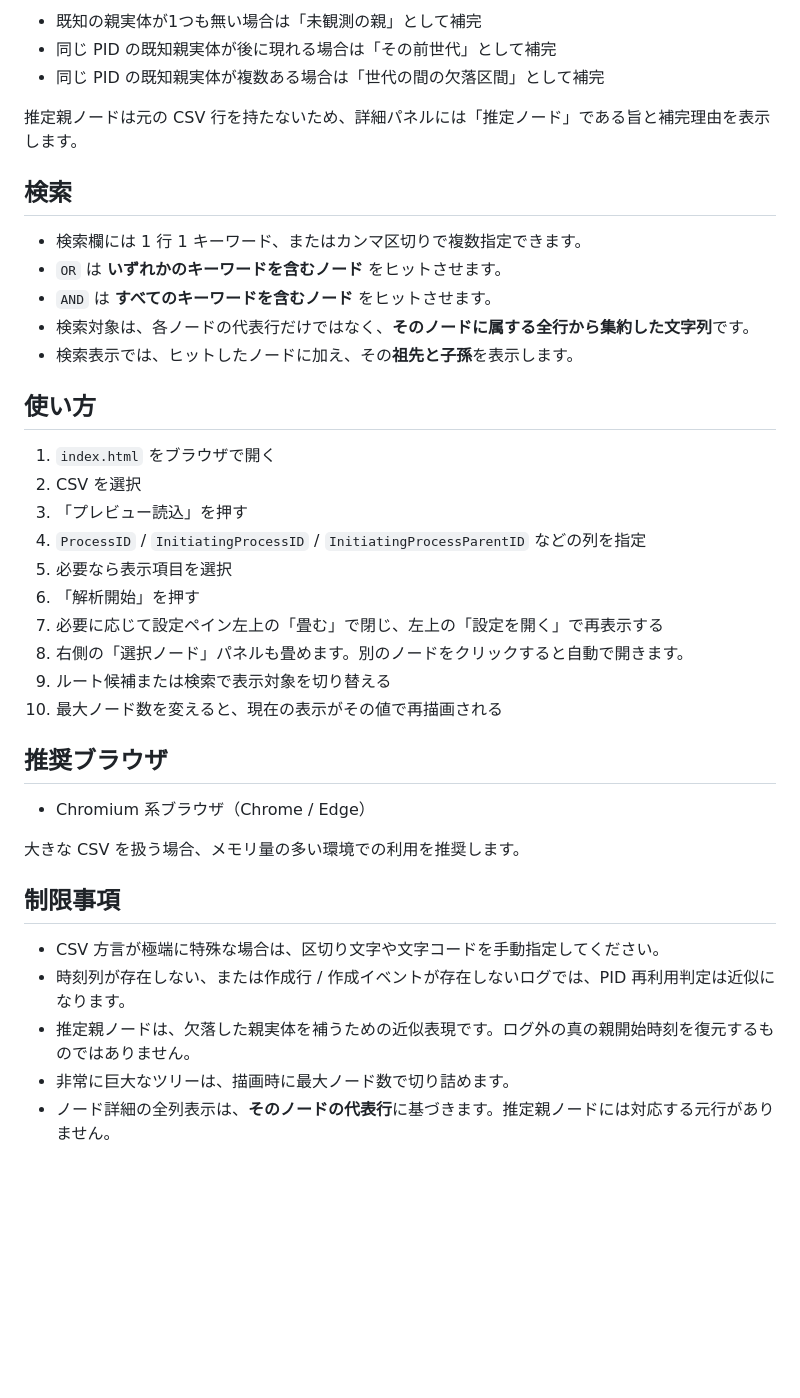
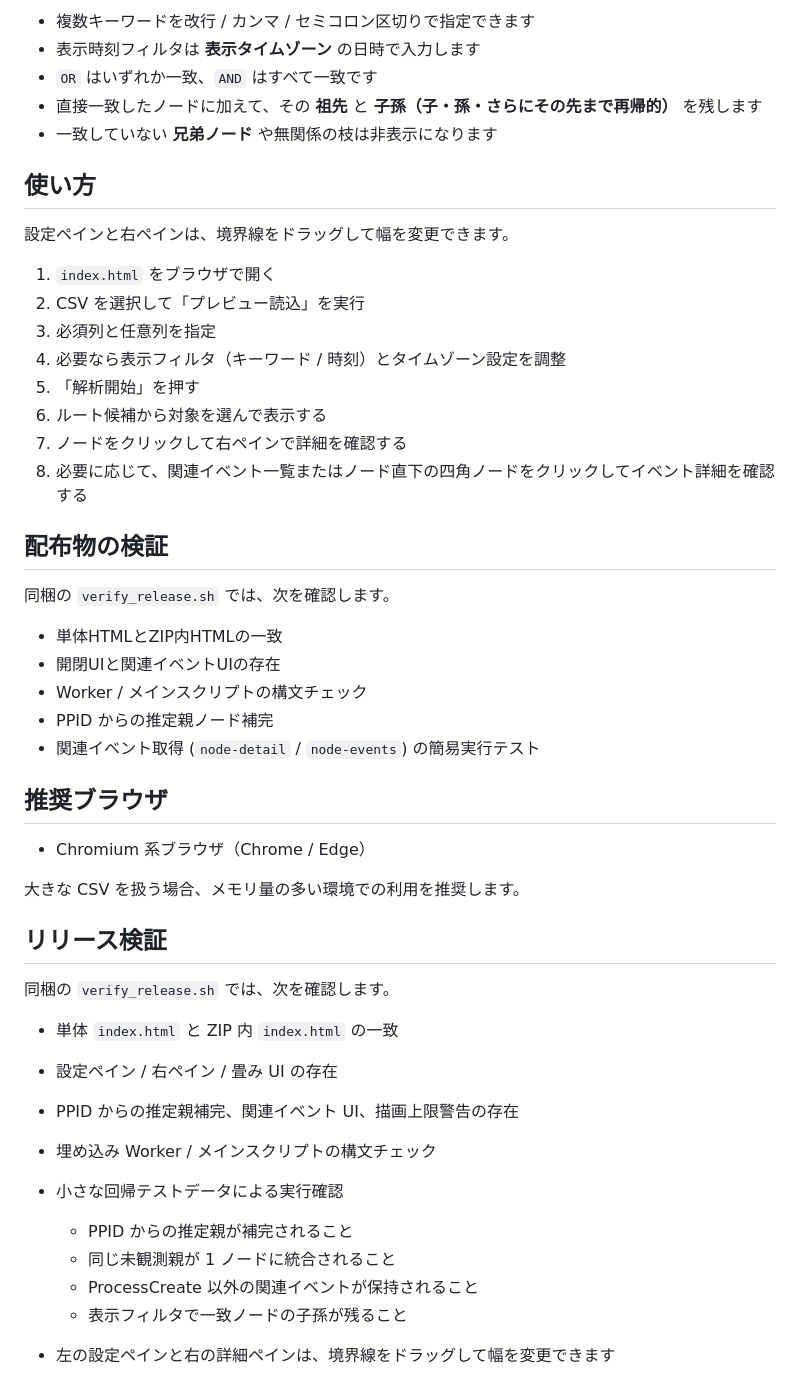
Before and after one commit to mizobuchi/ProcessTreeView, a Markdown page: README.md, the part around one of its changes. GitHub-like rendering; blank space fills up the shorter version.

```diff
--- a/README.md
+++ b/README.md
@@ -62,30 +64,33 @@ CSVからプロセスツリーを作成
 
-- 既知の親実体が1つも無い場合は「未観測の親」として補完
-- 同じ PID の既知親実体が後に現れる場合は「その前世代」として補完
-- 同じ PID の既知親実体が複数ある場合は「世代の間の欠落区間」として補完
-
-推定親ノードは元の CSV 行を持たないため、詳細パネルには「推定ノード」である旨と補完理由を表示します。
-
-## 検索
-
-- 検索欄には 1 行 1 キーワード、またはカンマ区切りで複数指定できます。
-- `OR` は **いずれかのキーワードを含むノード** をヒットさせます。
-- `AND` は **すべてのキーワードを含むノード** をヒットさせます。
-- 検索対象は、各ノードの代表行だけではなく、**そのノードに属する全行から集約した文字列**です。
-- 検索表示では、ヒットしたノードに加え、その**祖先と子孫**を表示します。
+- 複数キーワードを改行 / カンマ / セミコロン区切りで指定できます
+- 表示時刻フィルタは **表示タイムゾーン** の日時で入力します
+- `OR` はいずれか一致、`AND` はすべて一致です
+- 直接一致したノードに加えて、その **祖先** と **子孫（子・孫・さらにその先まで再帰的）** を残します
+- 一致していない **兄弟ノード** や無関係の枝は非表示になります
 
 ## 使い方
 
+設定ペインと右ペインは、境界線をドラッグして幅を変更できます。
+
+
 1. `index.html` をブラウザで開く
-2. CSV を選択
-3. 「プレビュー読込」を押す
-4. `ProcessID` / `InitiatingProcessID` / `InitiatingProcessParentID` などの列を指定
-5. 必要なら表示項目を選択
-6. 「解析開始」を押す
-7. 必要に応じて設定ペイン左上の「畳む」で閉じ、左上の「設定を開く」で再表示する
-8. 右側の「選択ノード」パネルも畳めます。別のノードをクリックすると自動で開きます。
-9. ルート候補または検索で表示対象を切り替える
-10. 最大ノード数を変えると、現在の表示がその値で再描画される
+2. CSV を選択して「プレビュー読込」を実行
+3. 必須列と任意列を指定
+4. 必要なら表示フィルタ（キーワード / 時刻）とタイムゾーン設定を調整
+5. 「解析開始」を押す
+6. ルート候補から対象を選んで表示する
+7. ノードをクリックして右ペインで詳細を確認する
+8. 必要に応じて、関連イベント一覧またはノード直下の四角ノードをクリックしてイベント詳細を確認する
+
+## 配布物の検証
+
+同梱の `verify_release.sh` では、次を確認します。
+
+- 単体HTMLとZIP内HTMLの一致
+- 開閉UIと関連イベントUIの存在
+- Worker / メインスクリプトの構文チェック
+- PPID からの推定親ノード補完
+- 関連イベント取得 (`node-detail` / `node-events`) の簡易実行テスト
 
 ## 推奨ブラウザ
 
@@ -93,10 +98,19 @@ CSVからプロセスツリーを作成
 
 大きな CSV を扱う場合、メモリ量の多い環境での利用を推奨します。
 
-## 制限事項
+## リリース検証
 
-- CSV 方言が極端に特殊な場合は、区切り文字や文字コードを手動指定してください。
-- 時刻列が存在しない、または作成行 / 作成イベントが存在しないログでは、PID 再利用判定は近似になります。
-- 推定親ノードは、欠落した親実体を補うための近似表現です。ログ外の真の親開始時刻を復元するものではありません。
-- 非常に巨大なツリーは、描画時に最大ノード数で切り詰めます。
-- ノード詳細の全列表示は、**そのノードの代表行**に基づきます。推定親ノードには対応する元行がありません。
+同梱の `verify_release.sh` では、次を確認します。
+
+- 単体 `index.html` と ZIP 内 `index.html` の一致
+- 設定ペイン / 右ペイン / 畳み UI の存在
+- PPID からの推定親補完、関連イベント UI、描画上限警告の存在
+- 埋め込み Worker / メインスクリプトの構文チェック
+- 小さな回帰テストデータによる実行確認
+  - PPID からの推定親が補完されること
+  - 同じ未観測親が 1 ノードに統合されること
+  - ProcessCreate 以外の関連イベントが保持されること
+  - 表示フィルタで一致ノードの子孫が残ること
+
+
+- 左の設定ペインと右の詳細ペインは、境界線をドラッグして幅を変更できます
```
Also changed, not shown: other parts of README.md (+47 -45 lines).
